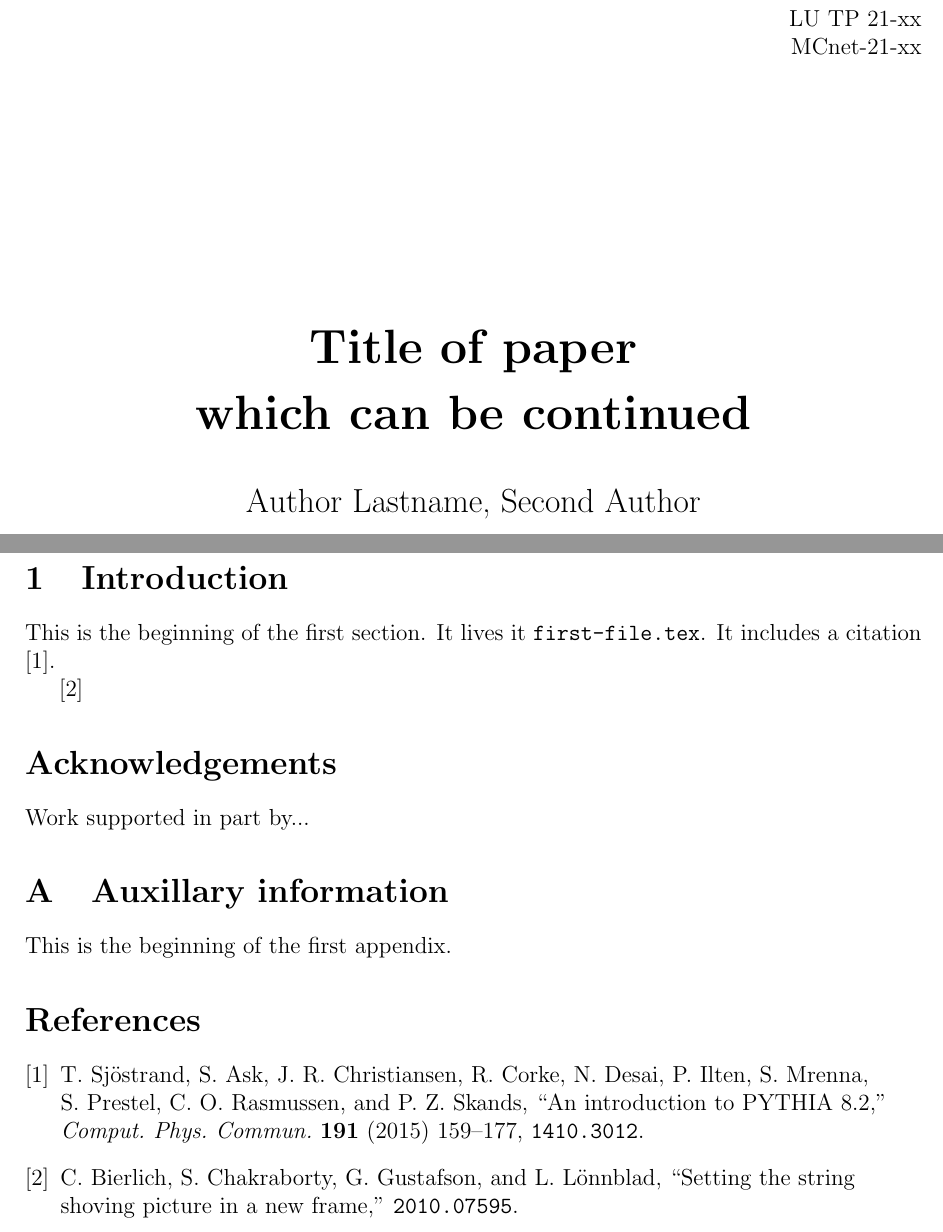
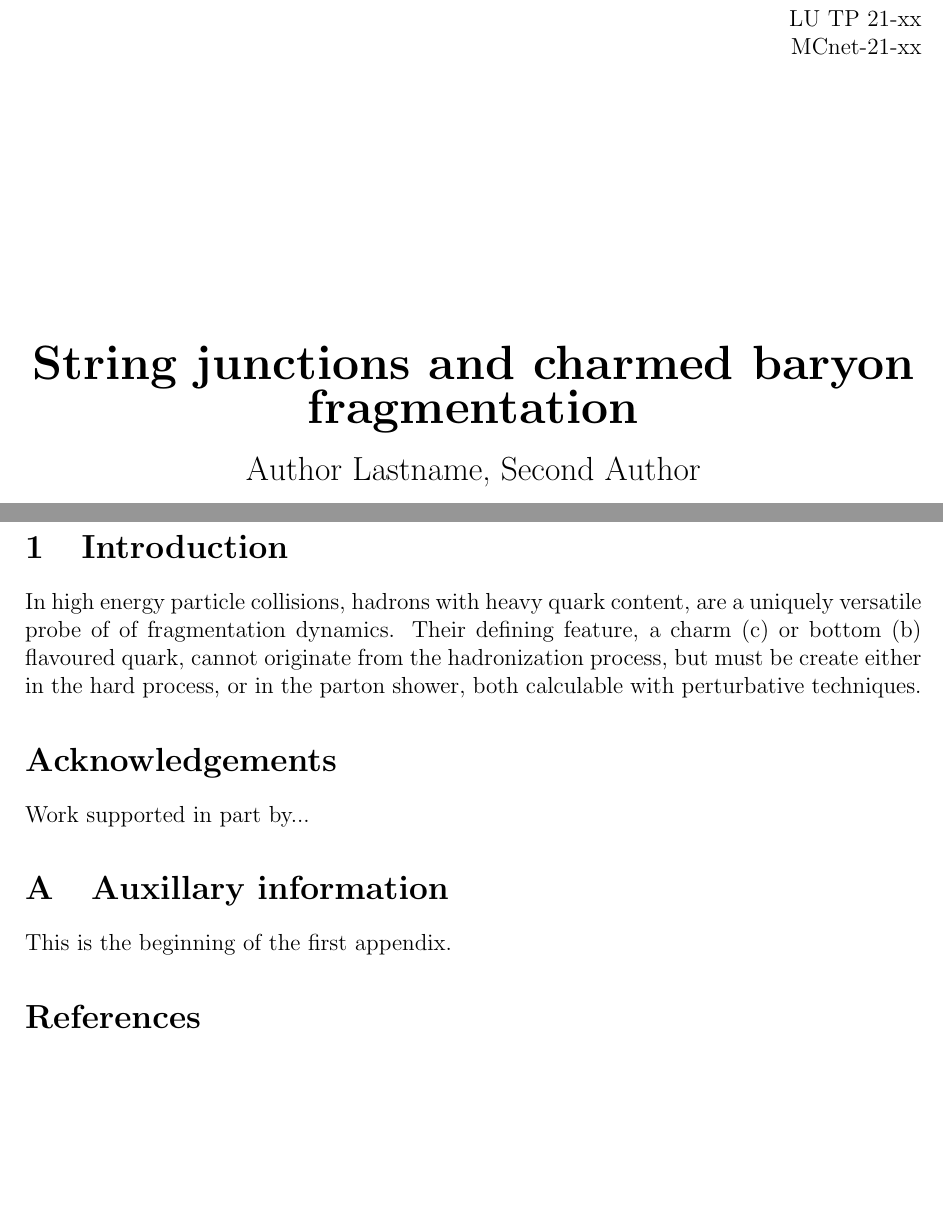
Before and after one commit to bierlich/paper-template, a LaTeX document (main.tex, which reads content.tex): two parts of pages 1 and 2 of 2, joined at a grey line, cut so that both start at the same text, the shorter picture padded with empty space. Compiled offline with pdfLaTeX.

Commit message:
Updates from Overleaf

```diff
--- a/first-file.tex
+++ b/content.tex
@@ -2,9 +2,8 @@
 
 \begin{document}
 \section{Introduction}
+In high energy particle collisions, hadrons with heavy quark content, are a uniquely versatile probe of of fragmentation dynamics. Their defining feature, a charm (c) or bottom (b) flavoured quark, cannot originate from the hadronization process, but must be create either in the hard process, or in the parton shower, both calculable with perturbative techniques.
 
-This is the beginning of the first section. It lives it \texttt{first-file.tex}.
-It includes a citation \cite{Sjostrand:2014zea}.
 %\begin{figure}[t!]
 %\begin{minipage}[c]{0.49\linewidth}
 %\centering
--- a/paper.tex
+++ b/main.tex
@@ -41,8 +41,7 @@ MCnet-21-xx\\
 \vspace{\fill}
 
 \begin{center}
-{\Huge\bf Title of paper}\\[4mm]
-{\Huge\bf which can be continued}\\[10mm]
+{\Huge\bf String junctions and charmed baryon fragmentation}\\[4mm]
 {\Large Author Lastname, Second Author} \\[3mm]
 {\it Theoretical Particle Physics,}\\[1mm]
 {\it Department of Astronomy and Theoretical Physics,}\\[1mm]
@@ -72,11 +71,10 @@ Here goes the abstract
 % Here you can either write the manuscipt directly,
 % or include chapters with the \subfile command.
 
-\subfile{first-file.tex}
+\subfile{content.tex}
 
 %...
 
-\cite{Bierlich:2020naj}
 \section*{Acknowledgements}
 
 Work supported in part by...
```
